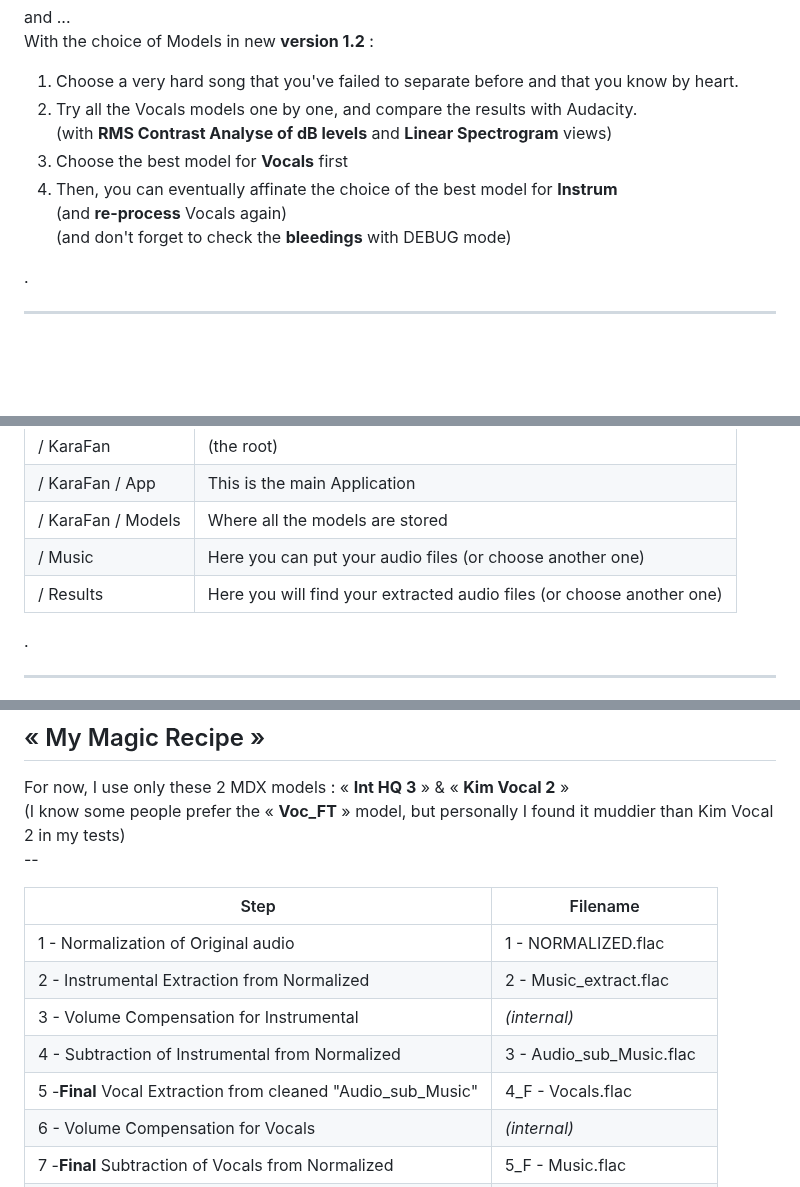
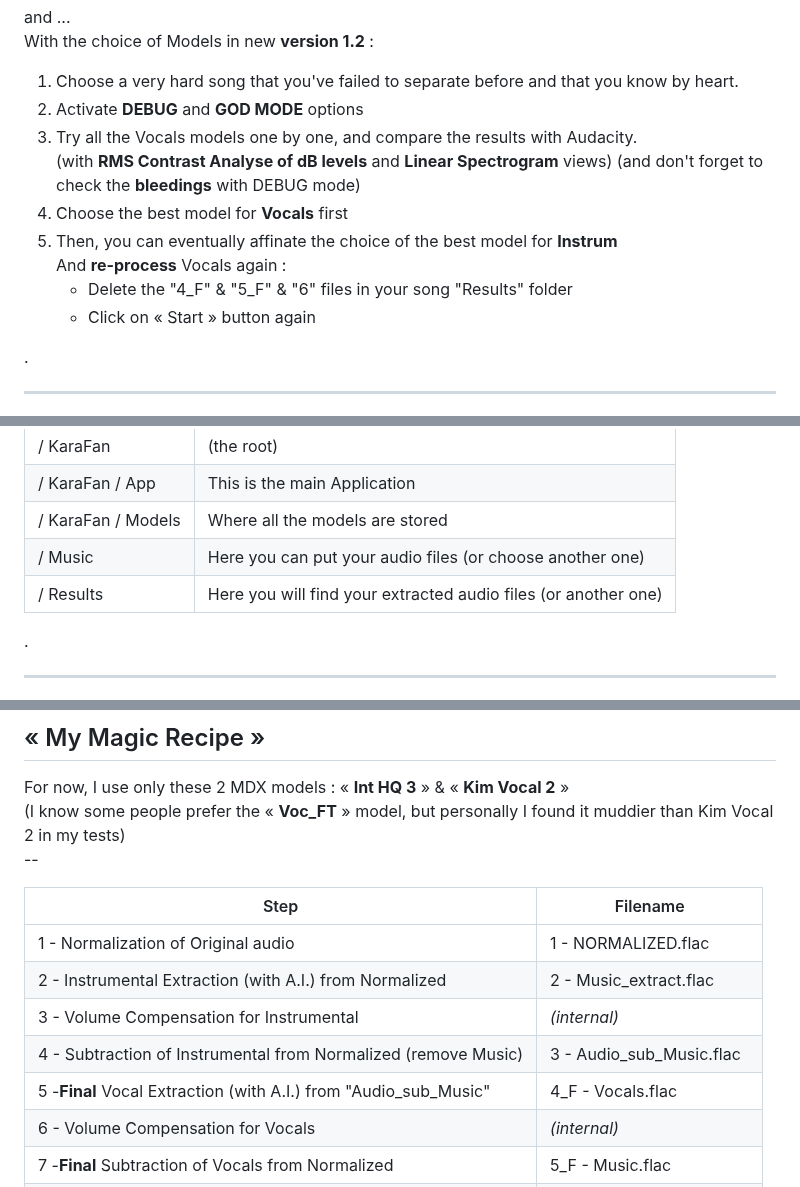
Before and after one commit to Captain-FLAM/KaraFan, a Markdown page: README.md, 3 parts joined by grey strips. Drawn GitHub-style; blank space fills up the shorter version.

```diff
--- a/README.md
+++ b/README.md
@@ -121,12 +125,15 @@ I also added a few tricks to improve the quality of the results.
 and ...
 With the choice of Models in new **version 1.2** :
 1. Choose a very hard song that you've failed to separate before and that you know by heart.
+2. Activate **DEBUG** and **GOD MODE** options
 2. Try all the Vocals models one by one, and compare the results with Audacity.
 	(with **RMS Contrast Analyse of dB levels** and **Linear Spectrogram** views)
+	(and don't forget to check the **bleedings** with DEBUG mode)
 3. Choose the best model for **Vocals** first
 4. Then, you can eventually affinate the choice of the best model for **Instrum**
-	(and **re-process** Vocals again)
-	(and don't forget to check the **bleedings** with DEBUG mode)
+	And **re-process** Vocals again :
+	- Delete the "4_F" & "5_F" & "6" files in your song "Results" folder
+	- Click on « Start » button again
 
 .
 
@@ -233,7 +242,7 @@ After installation, you'll find new folders at the root of your Google Drive wit
 | / KaraFan / App    | This is the main Application                              |
 | / KaraFan / Models | Where all the models are stored                           |
 | / Music            | Here you can put your audio files (or choose another one) |
-| / Results          | Here you will find your extracted audio files (or choose another one) |
+| / Results          | Here you will find your extracted audio files (or another one) |
 
 .
 
@@ -250,10 +259,10 @@ For now, I use only these 2 MDX models : « **Int HQ 3** » & « **Kim Vocal 2**
 | Step | Filename |
 | ---- | -------- |
 | 1 - Normalization of Original audio | 1 - NORMALIZED.flac |
-| 2 - Instrumental Extraction from Normalized | 2 - Music_extract.flac |
+| 2 - Instrumental Extraction (with A.I.) from Normalized | 2 - Music_extract.flac |
 | 3 - Volume Compensation for Instrumental | *(internal)* |
-| 4 - Subtraction of Instrumental from Normalized | 3 - Audio_sub_Music.flac |
-| 5 -**Final** Vocal Extraction from cleaned "Audio_sub_Music" | 4_F - Vocals.flac |
+| 4 - Subtraction of Instrumental from Normalized (remove Music) | 3 - Audio_sub_Music.flac |
+| 5 -**Final** Vocal Extraction (with A.I.) from "Audio_sub_Music" | 4_F - Vocals.flac |
 | 6 - Volume Compensation for Vocals | *(internal)* |
 | 7 -**Final** Subtraction of Vocals from Normalized | 5_F - Music.flac |
 | 8 - Bleeding Vocals/Other in final "Music" | 6 - Bleeding_in_Music.flac |
```
Also changed, not shown: other parts of README.md (+17 -10 lines), images/GitHub-Copilot.png (added), 4 other files.
